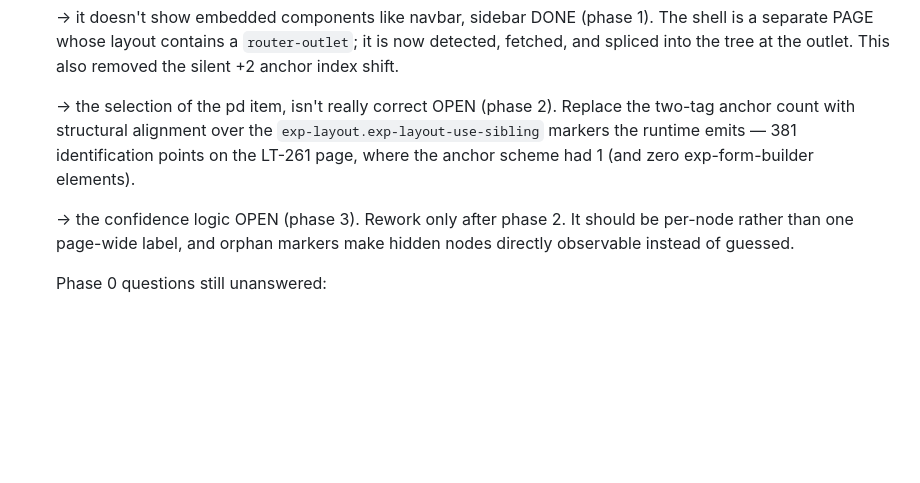
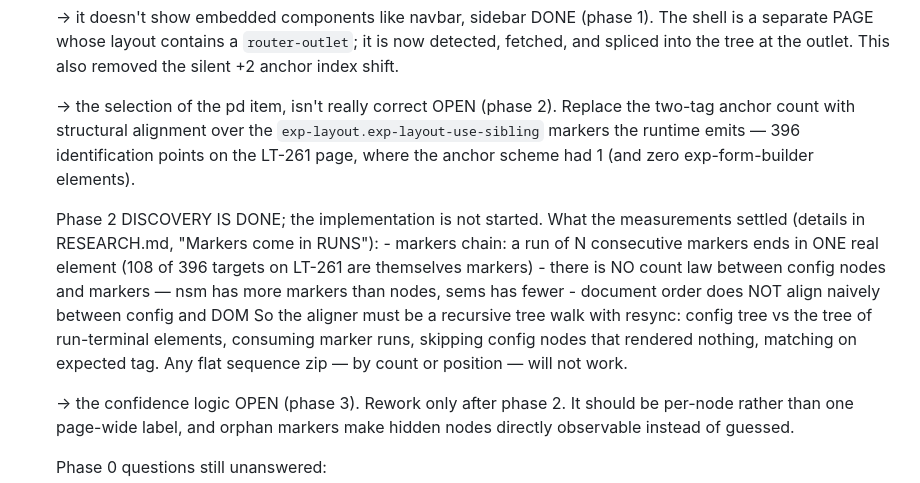
Before and after one commit to ParthKapoor-dev/belz-extension, a Markdown page: tasks.md, the part around the change. Rendered like a GitHub page; blank space fills up the shorter version.

Commit message:
pd-inspector: record what phase 2 measurement disproved
Phase 2's design sketch assumed one <exp-layout> marker per rendered config
node, so the config and the DOM could be zipped in document order. Measuring it
on two live environments disproved that in three separate ways, and the aligner
has to be built differently as a result.

Markers chain. A marker's next sibling is often another marker — 108 of 396 on
the LT-261 page — so a RUN of consecutive markers terminates in one real
element. The run length is itself meaningful: it is a chain of config nodes
delegating rendering onto the same element.

Counts do not correspond, in either direction. nsm LT-261 has 354 config nodes
and 396 markers; sems manual-placement has 51 nodes and 44 markers. The tidy
`354 + 42 bound = 396` on nsm is a coincidence — the same formula predicts 57
for sems, where 44 were observed.

Document order does not align naively either; the two sequences diverge by the
second entry.

So the aligner must be a recursive tree walk with resynchronisation — config
tree against the tree of run-terminal elements, consuming marker runs, skipping
config nodes that rendered nothing, matching on expected tag. No flat sequence
zip works, by count or by position.

Recording this now so the next attempt starts from the measurements rather than
rediscovering them. No behaviour change: discovery only, implementation not yet
started.

Co-Authored-By: Claude Opus 5 (1M context) <noreply@anthropic.com>

```diff
--- a/tasks.md
+++ b/tasks.md
@@ -19,8 +19,20 @@ Enhacement/Optimization
   -> the selection of the pd item, isn't really correct
      OPEN (phase 2). Replace the two-tag anchor count with structural alignment
      over the `exp-layout.exp-layout-use-sibling` markers the runtime emits —
-     381 identification points on the LT-261 page, where the anchor scheme had
+     396 identification points on the LT-261 page, where the anchor scheme had
      1 (and zero exp-form-builder elements).
+
+     Phase 2 DISCOVERY IS DONE; the implementation is not started. What the
+     measurements settled (details in RESEARCH.md, "Markers come in RUNS"):
+       - markers chain: a run of N consecutive markers ends in ONE real
+         element (108 of 396 targets on LT-261 are themselves markers)
+       - there is NO count law between config nodes and markers — nsm has more
+         markers than nodes, sems has fewer
+       - document order does NOT align naively between config and DOM
+     So the aligner must be a recursive tree walk with resync: config tree vs
+     the tree of run-terminal elements, consuming marker runs, skipping config
+     nodes that rendered nothing, matching on expected tag. Any flat sequence
+     zip — by count or position — will not work.
 
   -> the confidence logic
      OPEN (phase 3). Rework only after phase 2. It should be per-node rather
```
Also changed, not shown: 1 other file.
